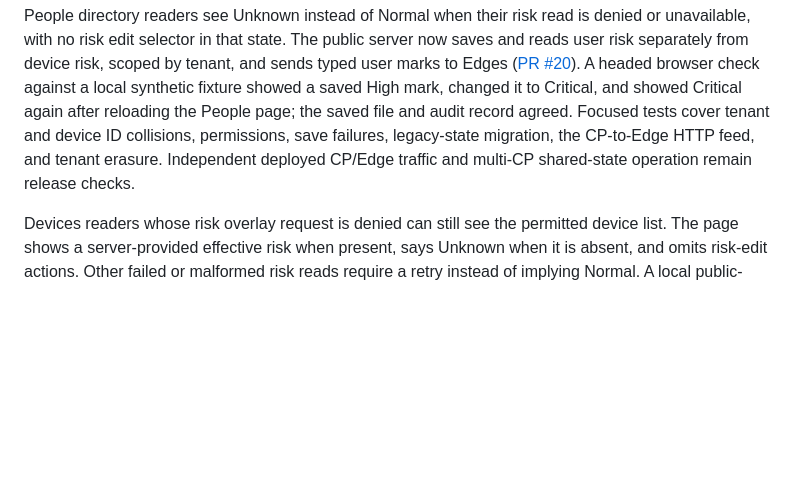
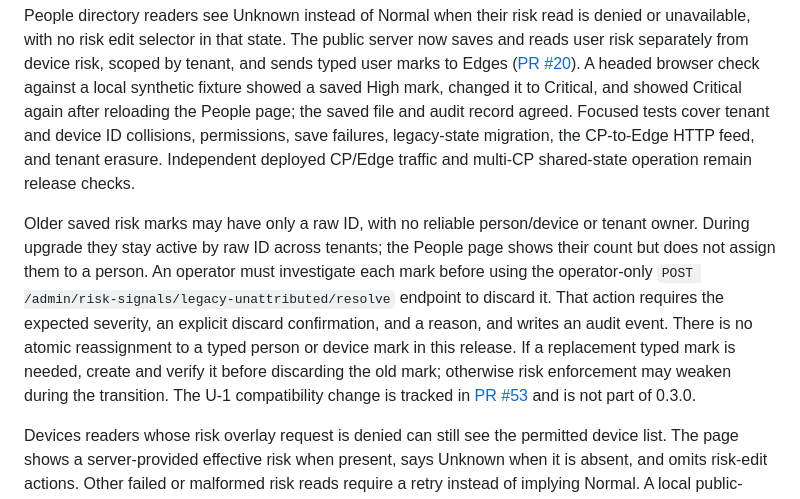
Before and after one commit to lantern-networks/dsse-core, a Markdown page: docs/maintenance.md, the part around the change. GitHub-like rendering; blank space fills up the shorter version.

Commit message:
Document legacy risk upgrade limits

```diff
--- a/docs/maintenance.md
+++ b/docs/maintenance.md
@@ -155,6 +155,19 @@ and device ID collisions, permissions, save failures, legacy-state migration,
 the CP-to-Edge HTTP feed, and tenant erasure. Independent deployed CP/Edge
 traffic and multi-CP shared-state operation remain release checks.
 
+Older saved risk marks may have only a raw ID, with no reliable person/device or
+tenant owner. During upgrade they stay active by raw ID across tenants; the
+People page shows their count but does not assign them to a person. An operator
+must investigate each mark before using the operator-only
+`POST /admin/risk-signals/legacy-unattributed/resolve` endpoint to discard it.
+That action requires the expected severity, an explicit discard confirmation,
+and a reason, and writes an audit event. There is no atomic reassignment to a
+typed person or device mark in this release. If a replacement typed mark is
+needed, create and verify it before discarding the old mark; otherwise risk
+enforcement may weaken during the transition. The U-1 compatibility change is
+tracked in [PR #53](https://github.com/lantern-networks/dsse-core/pull/53)
+and is not part of 0.3.0.
+
 Devices readers whose risk overlay request is denied can still see the permitted
 device list. The page shows a server-provided effective risk when present, says
 Unknown when it is absent, and omits risk-edit actions. Other failed or malformed
```
